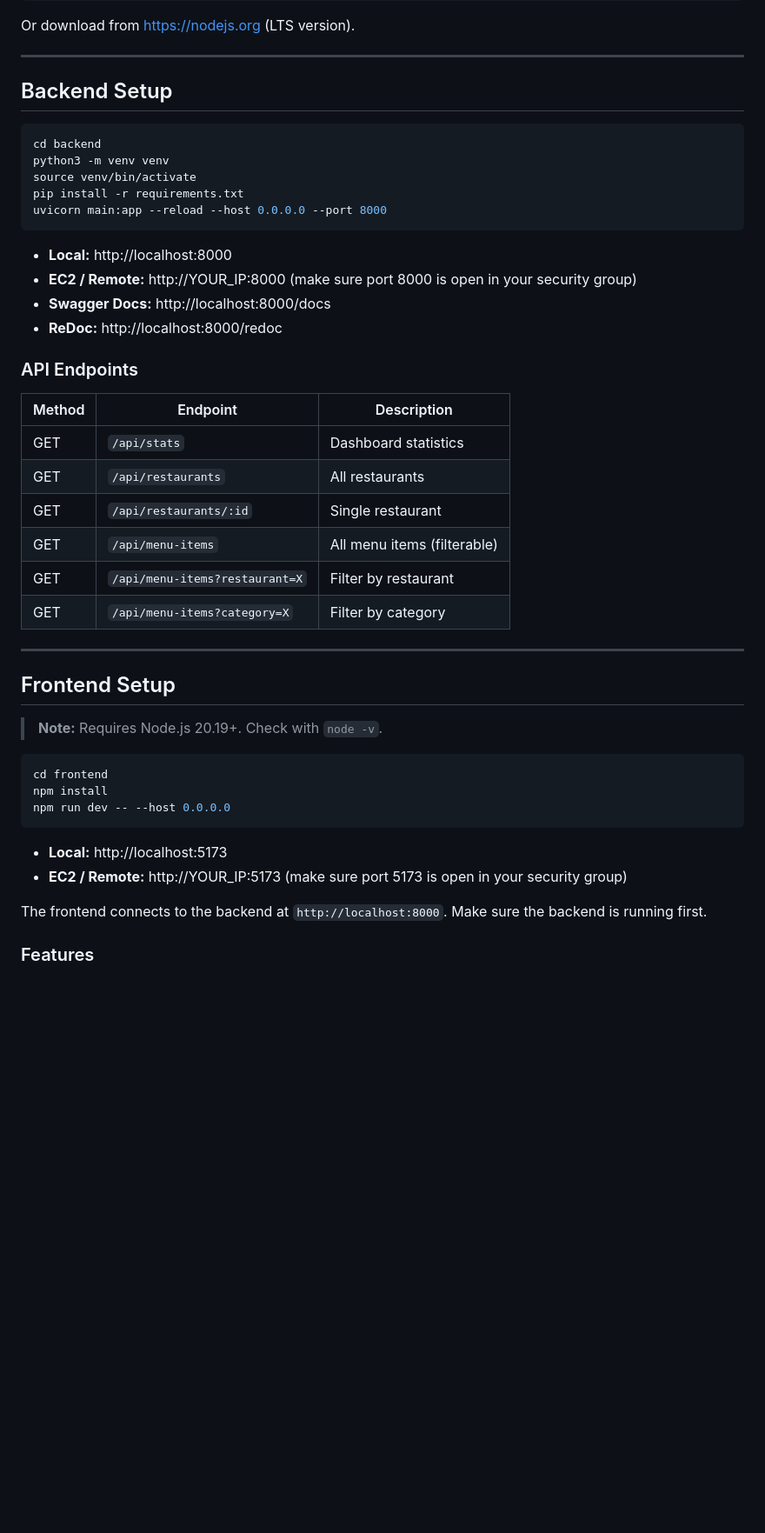
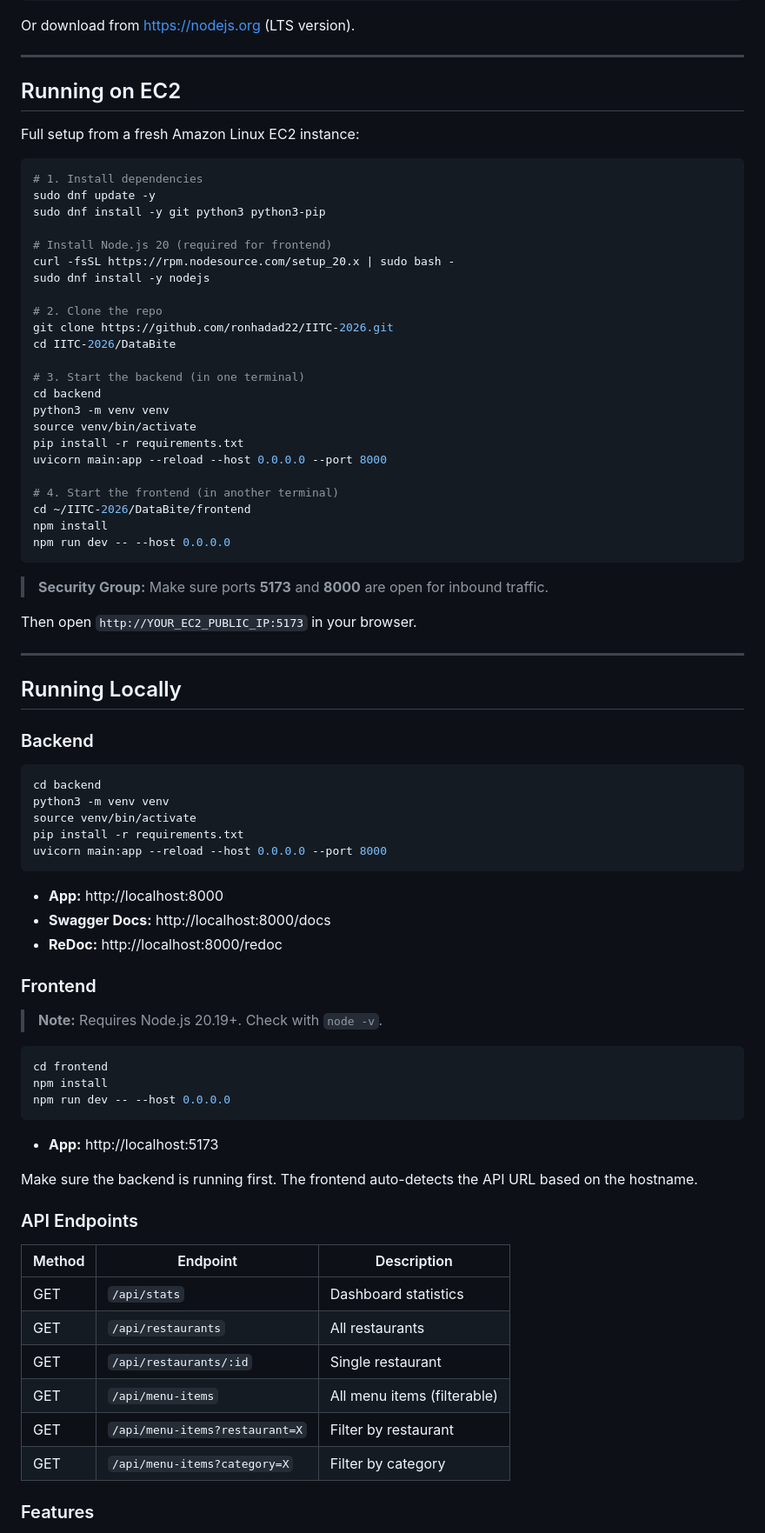
Before and after one commit to ronhadad22/IITC-2026, a Markdown page: DataBite/README.md, the part around the change. Shown at 87% size. GitHub-like rendering; blank space fills up the shorter version.

Commit message:
Update README with EC2 and local setup commands

````diff
--- a/DataBite/README.md
+++ b/DataBite/README.md
@@ -46,7 +46,45 @@ Or download from https://nodejs.org (LTS version).
 
 ---
 
-## Backend Setup
+## Running on EC2
+
+Full setup from a fresh Amazon Linux EC2 instance:
+
+```bash
+# 1. Install dependencies
+sudo dnf update -y
+sudo dnf install -y git python3 python3-pip
+
+# Install Node.js 20 (required for frontend)
+curl -fsSL https://rpm.nodesource.com/setup_20.x | sudo bash -
+sudo dnf install -y nodejs
+
+# 2. Clone the repo
+git clone https://github.com/ronhadad22/IITC-2026.git
+cd IITC-2026/DataBite
+
+# 3. Start the backend (in one terminal)
+cd backend
+python3 -m venv venv
+source venv/bin/activate
+pip install -r requirements.txt
+uvicorn main:app --reload --host 0.0.0.0 --port 8000
+
+# 4. Start the frontend (in another terminal)
+cd ~/IITC-2026/DataBite/frontend
+npm install
+npm run dev -- --host 0.0.0.0
+```
+
+> **Security Group:** Make sure ports **5173** and **8000** are open for inbound traffic.
+
+Then open `http://YOUR_EC2_PUBLIC_IP:5173` in your browser.
+
+---
+
+## Running Locally
+
+### Backend
 
 ```bash
 cd backend
@@ -56,10 +94,23 @@ pip install -r requirements.txt
 uvicorn main:app --reload --host 0.0.0.0 --port 8000
 ```
 
-- **Local:** http://localhost:8000
-- **EC2 / Remote:** http://YOUR_IP:8000 (make sure port 8000 is open in your security group)
+- **App:** http://localhost:8000
 - **Swagger Docs:** http://localhost:8000/docs
 - **ReDoc:** http://localhost:8000/redoc
+
+### Frontend
+
+> **Note:** Requires Node.js 20.19+. Check with `node -v`.
+
+```bash
+cd frontend
+npm install
+npm run dev -- --host 0.0.0.0
+```
+
+- **App:** http://localhost:5173
+
+Make sure the backend is running first. The frontend auto-detects the API URL based on the hostname.
 
 ### API Endpoints
 
@@ -71,23 +122,6 @@ uvicorn main:app --reload --host 0.0.0.0 --port 8000
 | GET | `/api/menu-items` | All menu items (filterable) |
 | GET | `/api/menu-items?restaurant=X` | Filter by restaurant |
 | GET | `/api/menu-items?category=X` | Filter by category |
-
----
-
-## Frontend Setup
-
-> **Note:** Requires Node.js 20.19+. Check with `node -v`.
-
-```bash
-cd frontend
-npm install
-npm run dev -- --host 0.0.0.0
-```
-
-- **Local:** http://localhost:5173
-- **EC2 / Remote:** http://YOUR_IP:5173 (make sure port 5173 is open in your security group)
-
-The frontend connects to the backend at `http://localhost:8000`. Make sure the backend is running first.
 
 ### Features
 - Dashboard with live stats
````
